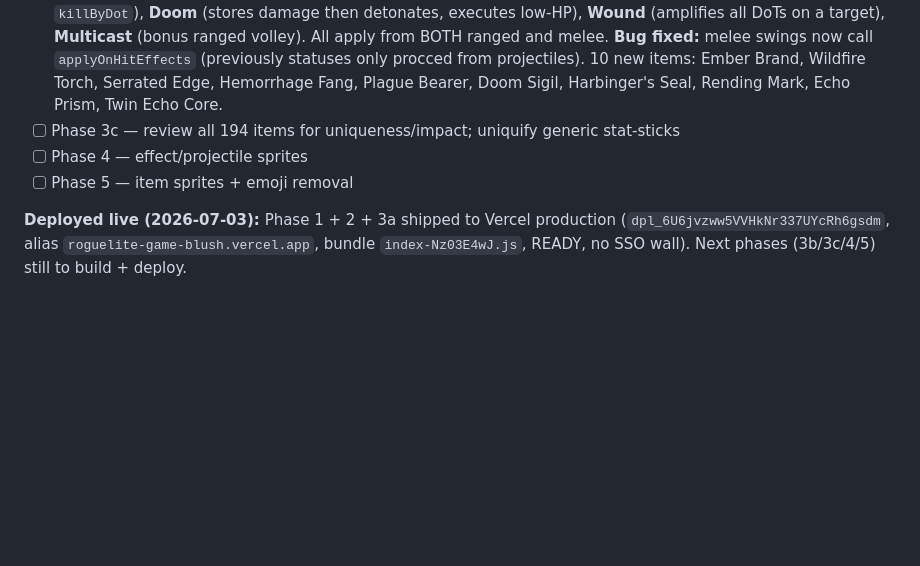
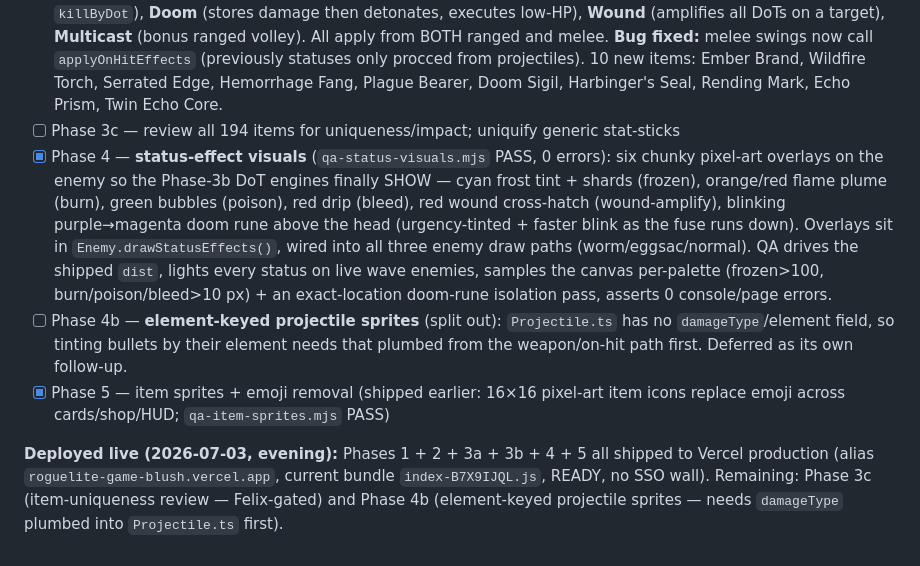
Before and after one commit to daia-core/roguelite-arena, a Markdown page: DESIGN-COMBAT-DEPTH-2026-07-03.md, the part around the change. Drawn GitHub-style; blank space fills up the shorter version.

```diff
--- a/DESIGN-COMBAT-DEPTH-2026-07-03.md
+++ b/DESIGN-COMBAT-DEPTH-2026-07-03.md
@@ -121,9 +121,11 @@ report **once** to `#gamedev` with the changelog + this plan link. No piecemeal
 - [x] Phase 3a — 8 new swing/AOE build items (Whirlwind Cleaver, Twin Fangs, Executioner's Maul, Vampiric Edge, Warglaive Storm, Titan Gauntlets, Ring of Widening, Cataclysm Core) — plug into the shipped swing/AOE mechanics; qa-melee-stack still PASS
 - [x] Phase 3b — status ENGINES built + verified (`qa-status-engines.mjs` PASS, 0 errors): **Burn** (fast fire DoT), **Bleed** (DoT that hits harder while the enemy moves), **Poison-spread** (poisoned deaths infect a neighbor via `killByDot`), **Doom** (stores damage then detonates, executes low-HP), **Wound** (amplifies all DoTs on a target), **Multicast** (bonus ranged volley). All apply from BOTH ranged and melee. **Bug fixed:** melee swings now call `applyOnHitEffects` (previously statuses only procced from projectiles). 10 new items: Ember Brand, Wildfire Torch, Serrated Edge, Hemorrhage Fang, Plague Bearer, Doom Sigil, Harbinger's Seal, Rending Mark, Echo Prism, Twin Echo Core.
 - [ ] Phase 3c — review all 194 items for uniqueness/impact; uniquify generic stat-sticks
-- [ ] Phase 4 — effect/projectile sprites
-- [ ] Phase 5 — item sprites + emoji removal
+- [x] Phase 4 — **status-effect visuals** (`qa-status-visuals.mjs` PASS, 0 errors): six chunky pixel-art overlays on the enemy so the Phase-3b DoT engines finally SHOW — cyan frost tint + shards (frozen), orange/red flame plume (burn), green bubbles (poison), red drip (bleed), red wound cross-hatch (wound-amplify), blinking purple→magenta doom rune above the head (urgency-tinted + faster blink as the fuse runs down). Overlays sit in `Enemy.drawStatusEffects()`, wired into all three enemy draw paths (worm/eggsac/normal). QA drives the shipped `dist`, lights every status on live wave enemies, samples the canvas per-palette (frozen>100, burn/poison/bleed>10 px) + an exact-location doom-rune isolation pass, asserts 0 console/page errors.
+- [ ] Phase 4b — **element-keyed projectile sprites** (split out): `Projectile.ts` has no `damageType`/element field, so tinting bullets by their element needs that plumbed from the weapon/on-hit path first. Deferred as its own follow-up.
+- [x] Phase 5 — item sprites + emoji removal (shipped earlier: 16×16 pixel-art item icons replace emoji across cards/shop/HUD; `qa-item-sprites.mjs` PASS)
 
-**Deployed live (2026-07-03):** Phase 1 + 2 + 3a shipped to Vercel production
-(`dpl_6U6jvzww5VVHkNr337UYcRh6gsdm`, alias `roguelite-game-blush.vercel.app`, bundle
-`index-Nz03E4wJ.js`, READY, no SSO wall). Next phases (3b/3c/4/5) still to build + deploy.
+**Deployed live (2026-07-03, evening):** Phases 1 + 2 + 3a + 3b + 4 + 5 all shipped to Vercel
+production (alias `roguelite-game-blush.vercel.app`, current bundle `index-B7X9IJQL.js`, READY, no
+SSO wall). Remaining: Phase 3c (item-uniqueness review — Felix-gated) and Phase 4b (element-keyed
+projectile sprites — needs `damageType` plumbed into `Projectile.ts` first).
```
Also changed, not shown: CHANGELOG.md (+25 -0 lines).
